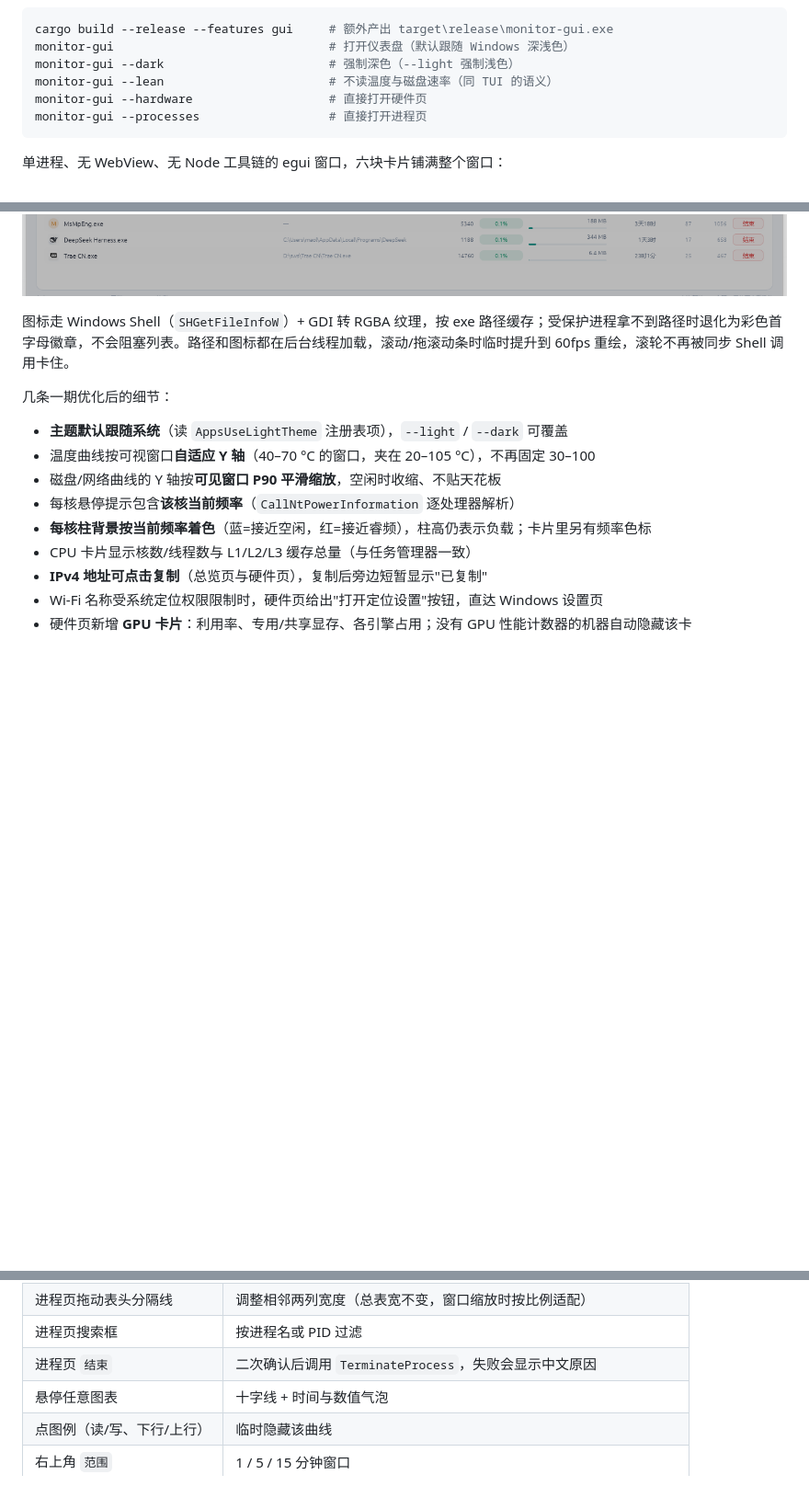
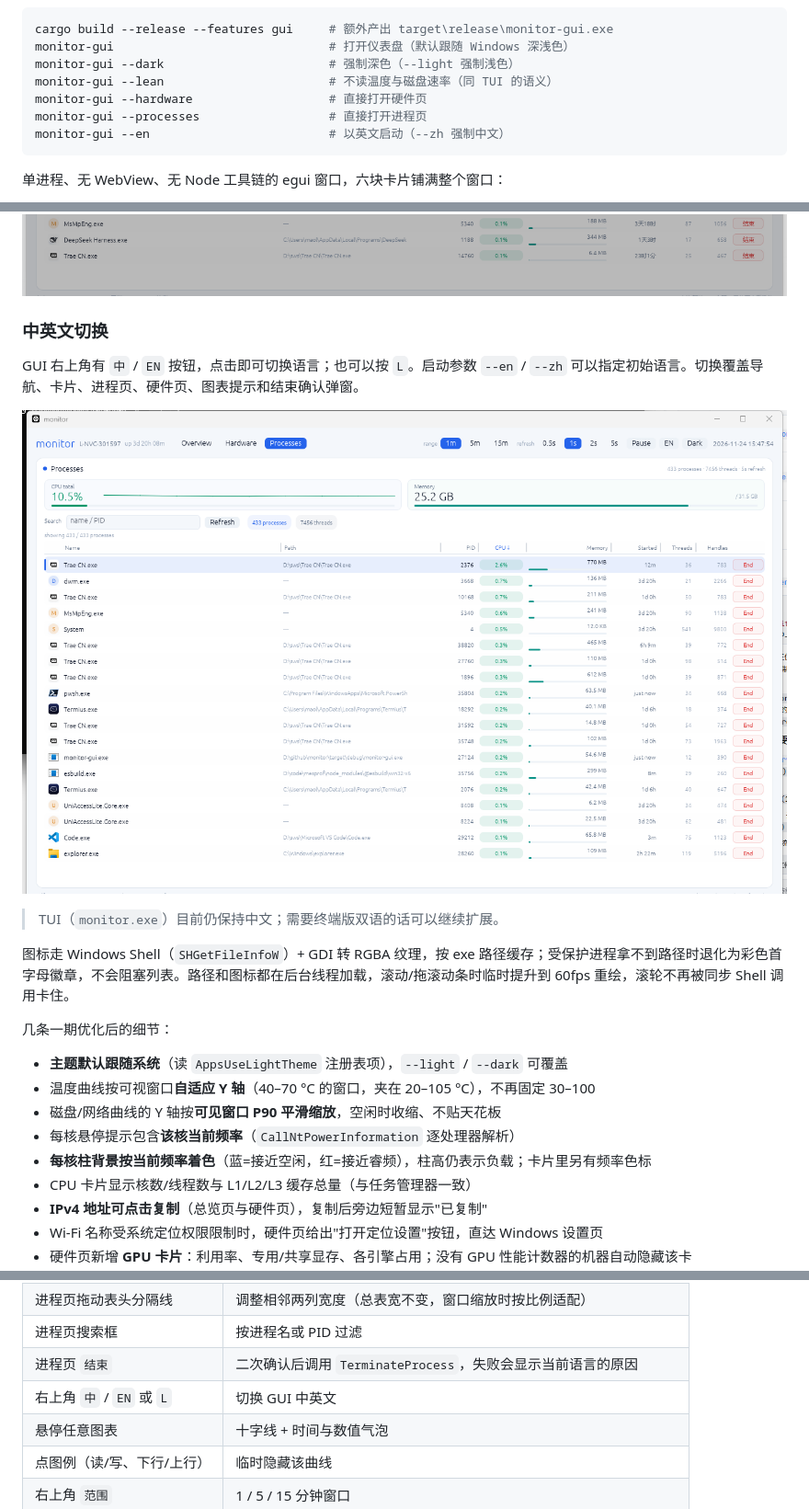
Before and after one commit to etmorefish/monitor, a Markdown page: README.md, 3 parts joined by grey strips. Shown at 92% size. Drawn GitHub-style; pictures changed too: docs/gui-process-en.png (added); blank space fills up the shorter version.

````diff
--- a/README.md
+++ b/README.md
@@ -196,6 +196,7 @@ monitor-gui --dark                       # 强制深色（--light 强制浅色
 monitor-gui --lean                       # 不读温度与磁盘速率（同 TUI 的语义）
 monitor-gui --hardware                   # 直接打开硬件页
 monitor-gui --processes                  # 直接打开进程页
+monitor-gui --en                         # 以英文启动（--zh 强制中文）
 ```
 
 单进程、无 WebView、无 Node 工具链的 egui 窗口，六块卡片铺满整个窗口：
@@ -218,6 +219,14 @@ monitor-gui --processes                  # 直接打开进程页
 结束确认弹窗会压暗背景，显示进程图标、路径、CPU、内存、线程数和数据丢失提醒，危险按钮使用红色主操作：
 
 ![结束进程确认](docs/gui-kill-dialog.png)
+
+### 中英文切换
+
+GUI 右上角有 `中` / `EN` 按钮，点击即可切换语言；也可以按 `L`。启动参数 `--en` / `--zh` 可以指定初始语言。切换覆盖导航、卡片、进程页、硬件页、图表提示和结束确认弹窗。
+
+![English process page](docs/gui-process-en.png)
+
+> TUI（`monitor.exe`）目前仍保持中文；需要终端版双语的话可以继续扩展。
 
 图标走 Windows Shell（`SHGetFileInfoW`）+ GDI 转 RGBA 纹理，按 exe 路径缓存；受保护进程拿不到路径时退化为彩色首字母徽章，不会阻塞列表。路径和图标都在后台线程加载，滚动/拖滚动条时临时提升到 60fps 重绘，滚轮不再被同步 Shell 调用卡住。
 
@@ -243,7 +252,8 @@ monitor-gui --processes                  # 直接打开进程页
 | 进程页点击整行 | 选中高亮（默认选中当前 CPU 最高的进程；手动选中后保持） |
 | 进程页拖动表头分隔线 | 调整相邻两列宽度（总表宽不变，窗口缩放时按比例适配） |
 | 进程页搜索框 | 按进程名或 PID 过滤 |
-| 进程页 `结束` | 二次确认后调用 `TerminateProcess`，失败会显示中文原因 |
+| 进程页 `结束` | 二次确认后调用 `TerminateProcess`，失败会显示当前语言的原因 |
+| 右上角 `中` / `EN` 或 `L` | 切换 GUI 中英文 |
 | 悬停任意图表 | 十字线 + 时间与数值气泡 |
 | 点图例（读/写、下行/上行） | 临时隐藏该曲线 |
 | 右上角 `范围` | 1 / 5 / 15 分钟窗口 |
````
Also changed, not shown: 5 other files.
